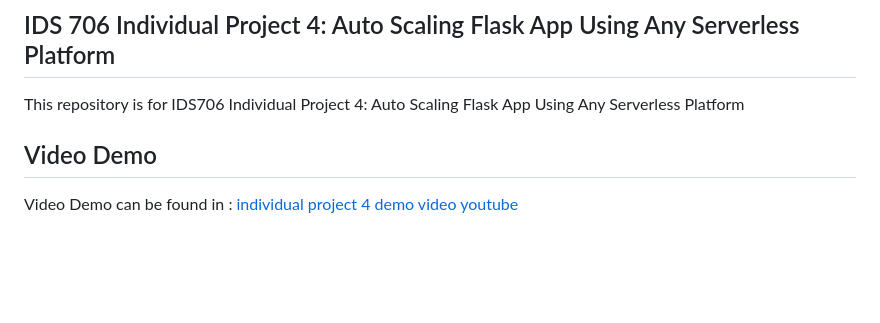
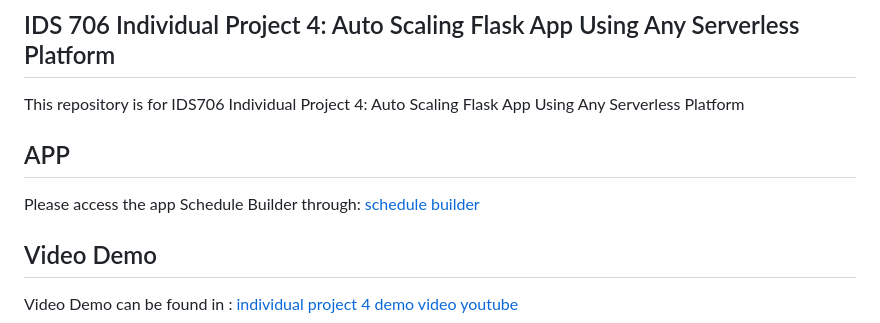
Before and after one commit to nogibjj/Individual_Project4_Kelly_Tong, a Markdown page: README.md, the part around the change. GitHub-like rendering; blank space fills up the shorter version.

```diff
--- a/README.md
+++ b/README.md
@@ -1,6 +1,9 @@
 ## IDS 706 Individual Project 4: Auto Scaling Flask App Using Any Serverless Platform
 
 This repository is for IDS706 Individual Project 4: Auto Scaling Flask App Using Any Serverless Platform
+
+## APP
+Please access the app Schedule Builder through: [schedule builder](http://127.0.0.1:5000/schedule)
 
 ## Video Demo
 Video Demo can be found in : [individual project 4 demo video youtube]()
```
